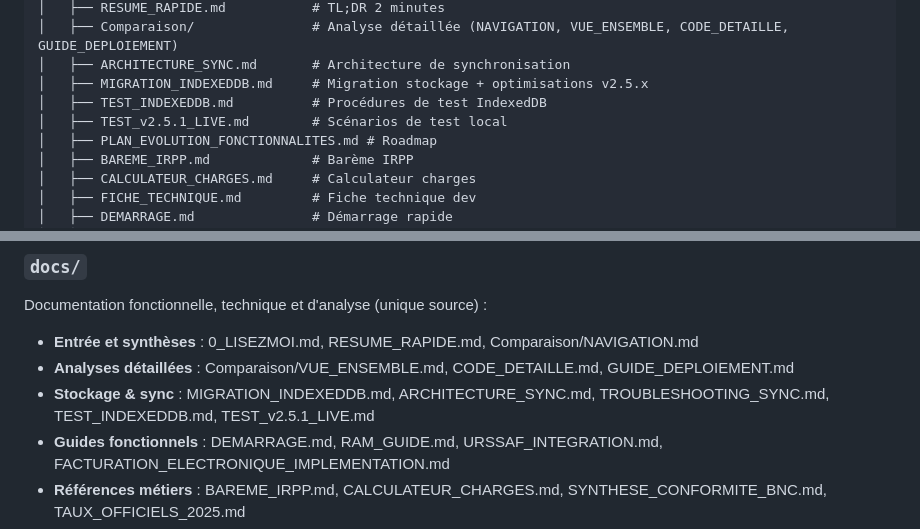
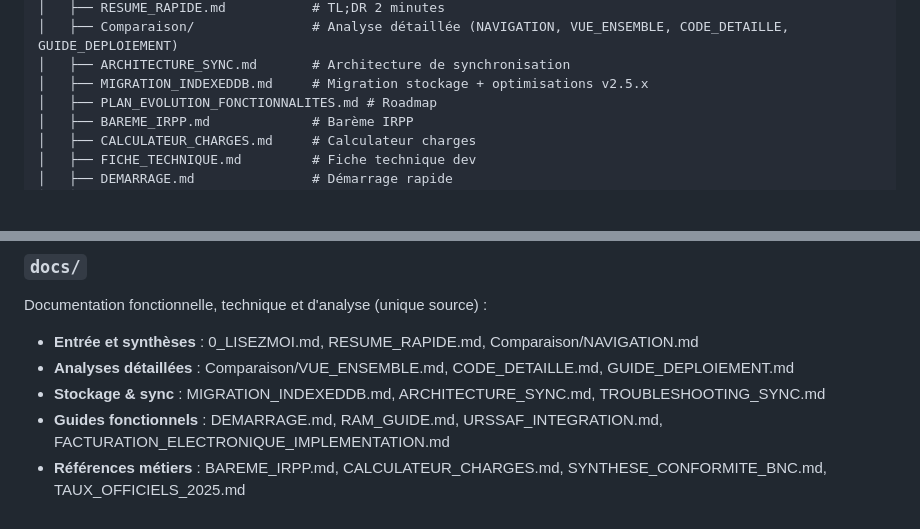
Before and after one commit to mtcdp59/Factu_MTI_CONSULTING, a Markdown page: STRUCTURE.md, 2 parts joined by grey strips. Drawn GitHub-style; blank space fills up the shorter version.

Commit message:
docs: retirer les guides de tests terminés

```diff
--- a/STRUCTURE.md
+++ b/STRUCTURE.md
@@ -29,8 +29,6 @@ Factu_MTI_CONSULTING/
 │   ├── Comparaison/               # Analyse détaillée (NAVIGATION, VUE_ENSEMBLE, CODE_DETAILLE, GUIDE_DEPLOIEMENT)
 │   ├── ARCHITECTURE_SYNC.md       # Architecture de synchronisation
 │   ├── MIGRATION_INDEXEDDB.md     # Migration stockage + optimisations v2.5.x
-│   ├── TEST_INDEXEDDB.md          # Procédures de test IndexedDB
-│   ├── TEST_v2.5.1_LIVE.md        # Scénarios de test local
 │   ├── PLAN_EVOLUTION_FONCTIONNALITES.md # Roadmap
 │   ├── BAREME_IRPP.md             # Barème IRPP
 │   ├── CALCULATEUR_CHARGES.md     # Calculateur charges
@@ -79,7 +77,7 @@ Toutes les ressources statiques du projet.
 Documentation fonctionnelle, technique et d'analyse (unique source) :
 - **Entrée et synthèses** : 0_LISEZMOI.md, RESUME_RAPIDE.md, Comparaison/NAVIGATION.md
 - **Analyses détaillées** : Comparaison/VUE_ENSEMBLE.md, CODE_DETAILLE.md, GUIDE_DEPLOIEMENT.md
-- **Stockage & sync** : MIGRATION_INDEXEDDB.md, ARCHITECTURE_SYNC.md, TROUBLESHOOTING_SYNC.md, TEST_INDEXEDDB.md, TEST_v2.5.1_LIVE.md
+- **Stockage & sync** : MIGRATION_INDEXEDDB.md, ARCHITECTURE_SYNC.md, TROUBLESHOOTING_SYNC.md
 - **Guides fonctionnels** : DEMARRAGE.md, RAM_GUIDE.md, URSSAF_INTEGRATION.md, FACTURATION_ELECTRONIQUE_IMPLEMENTATION.md
 - **Références métiers** : BAREME_IRPP.md, CALCULATEUR_CHARGES.md, SYNTHESE_CONFORMITE_BNC.md, TAUX_OFFICIELS_2025.md
 - **Roadmap & suivi** : PLAN_EVOLUTION_FONCTIONNALITES.md, RELEASE_NOTES_v2.4.1.md
```
Also changed, not shown: docs/TEST_INDEXEDDB.md (deleted, +0 -223 lines), docs/TEST_v2.5.1_LIVE.md (deleted, +0 -208 lines).
